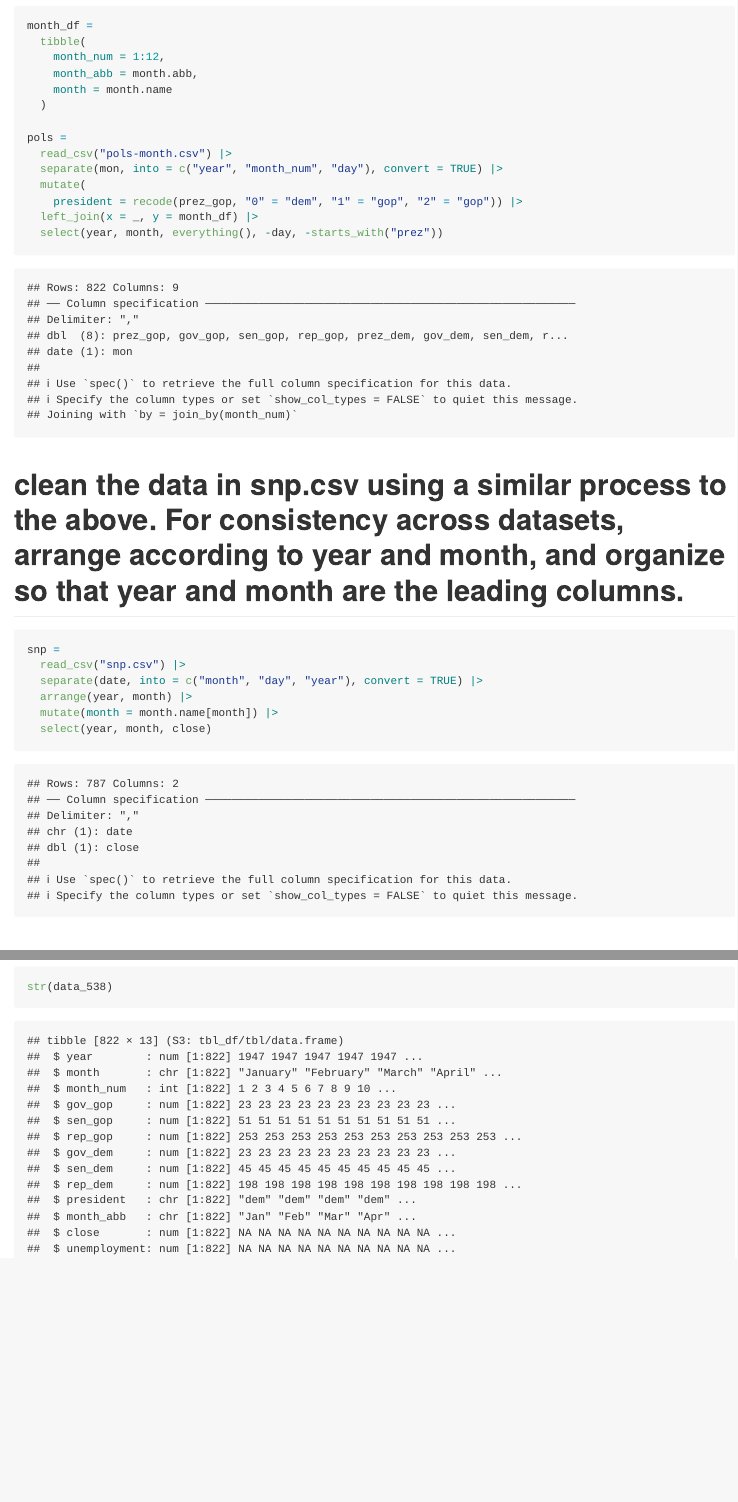
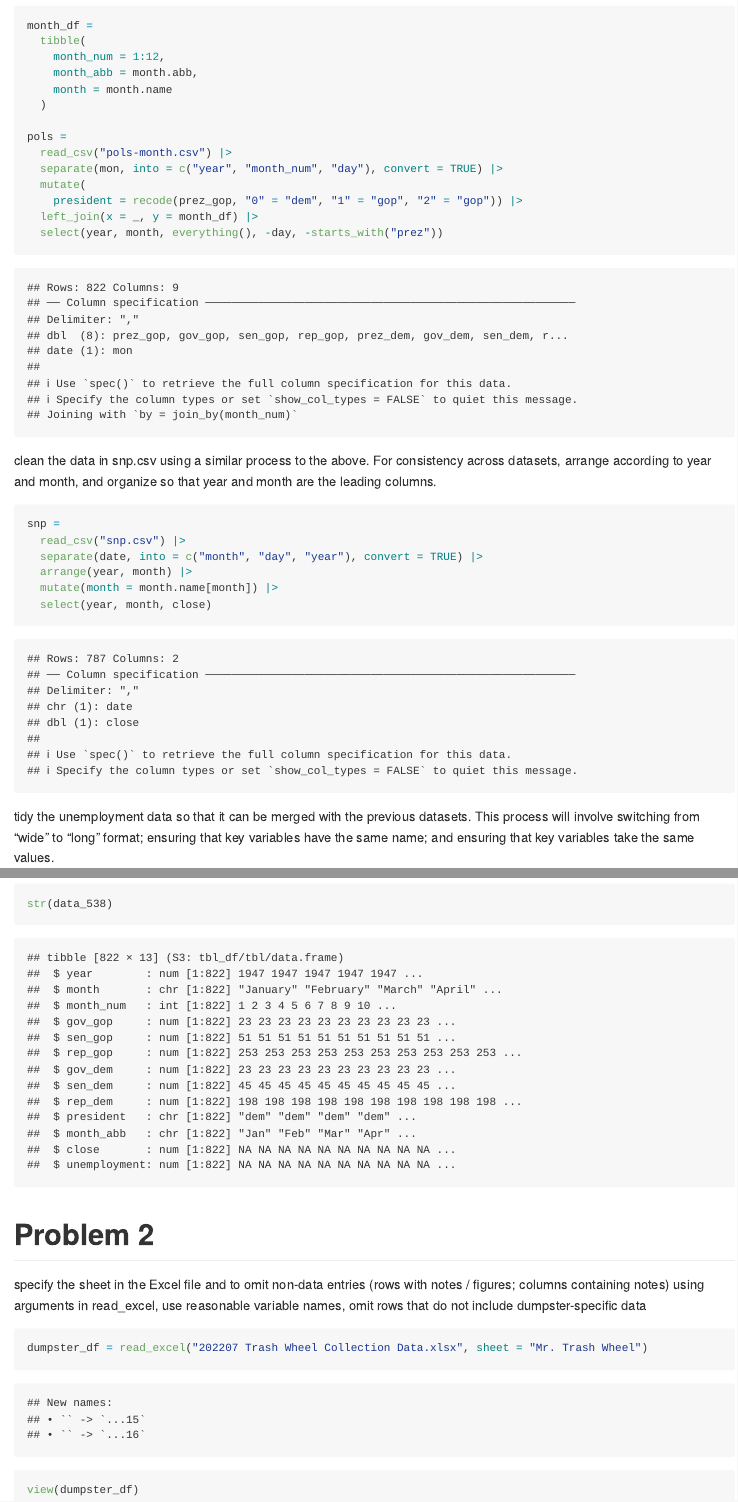
Before and after one commit to iobregon23/p8105_hw2_iho2104, an R Markdown document (p8105_hw2_iho2104.Rmd): the page in a window 1100 px wide, from 920 px down before the commit and from 710 px down after it, so that both start at the same text, and a second part further down, joined at a grey line. The pictures show the output file p8105_hw2_iho2104.md that the author committed with the source, drawn offline in the style of GitHub.

````diff
--- a/p8105_hw2_iho2104.Rmd
+++ b/p8105_hw2_iho2104.Rmd
@@ -35,7 +32,7 @@
   select(year, month, everything(), -day, -starts_with("prez"))
 ```
 
-# clean the data in snp.csv using a similar process to the above. For consistency across datasets, arrange according to year and month, and organize so that year and month are the leading columns.
+clean the data in snp.csv using a similar process to the above. For consistency across datasets, arrange according to year and month, and organize so that year and month are the leading columns.
 
 ```{r clean_538_snp}
 snp =
@@ -46,7 +43,7 @@
   select(year, month, close)
 ```
 
-# tidy the unemployment data so that it can be merged with the previous datasets. This process will involve switching from “wide” to “long” format; ensuring that key variables have the same name; and ensuring that key variables take the same values.
+tidy the unemployment data so that it can be merged with the previous datasets. This process will involve switching from “wide” to “long” format; ensuring that key variables have the same name; and ensuring that key variables take the same values.
 
 ```{r clean_538_unemp}
 unemployment =
@@ -70,3 +67,13 @@
 
 str(data_538)
 ```
+
+# Problem 2
+
+specify the sheet in the Excel file and to omit non-data entries (rows with notes / figures; columns containing notes) using arguments in read_excel, use reasonable variable names, omit rows that do not include dumpster-specific data
+
+```{r clean trash wheel data}
+
+dumpster_df = read_excel("202207 Trash Wheel Collection Data.xlsx", sheet = "Mr. Trash Wheel")
+view(dumpster_df)
+```
````
Also changed, not shown: p8105_hw2_iho2104.md, p8105_hw2_iho2104.Rmd (7 more changed lines).
